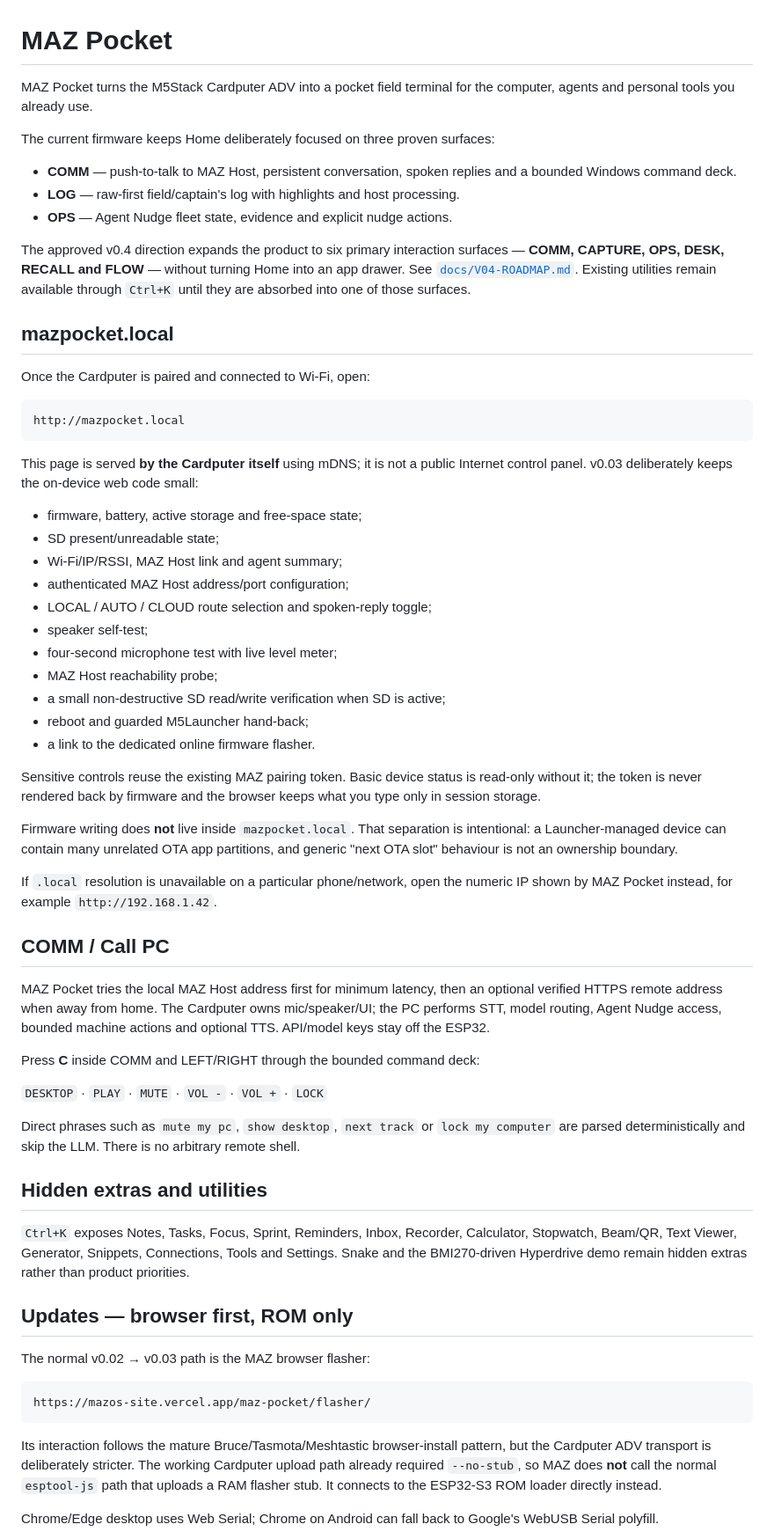
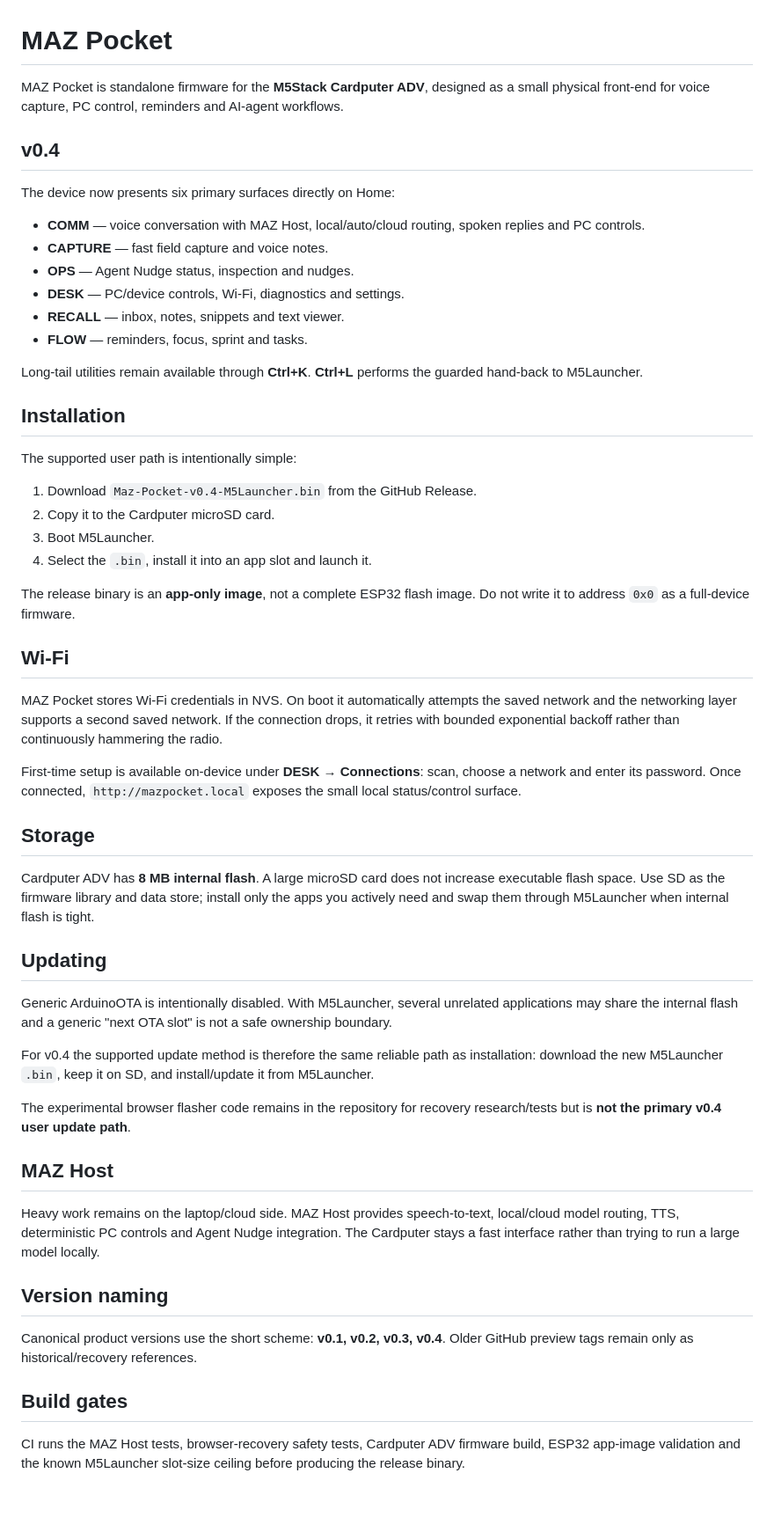
Before and after one commit to manazoid4/maz-pocket, a Markdown page: README.md, the part around one of its changes. Shown at 88% size. Drawn GitHub-style; blank space fills up the shorter version.

Commit message:
Refresh README for v0.4 daily-driver release

````diff
--- a/README.md
+++ b/README.md
@@ -1,91 +1,58 @@
 # MAZ Pocket
 
-MAZ Pocket turns the M5Stack Cardputer ADV into a pocket field terminal for the
-computer, agents and personal tools you already use.
+MAZ Pocket is standalone firmware for the **M5Stack Cardputer ADV**, designed as a small physical front-end for voice capture, PC control, reminders and AI-agent workflows.
 
-The current firmware keeps Home deliberately focused on three proven surfaces:
+## v0.4
 
-- **COMM** — push-to-talk to MAZ Host, persistent conversation, spoken replies
-  and a bounded Windows command deck.
-- **LOG** — raw-first field/captain's log with highlights and host processing.
-- **OPS** — Agent Nudge fleet state, evidence and explicit nudge actions.
+The device now presents six primary surfaces directly on Home:
 
-The approved v0.4 direction expands the product to six primary interaction
-surfaces — **COMM, CAPTURE, OPS, DESK, RECALL and FLOW** — without turning Home
-into an app drawer. See [`docs/V04-ROADMAP.md`](docs/V04-ROADMAP.md). Existing
-utilities remain available through `Ctrl+K` until they are absorbed into one of
-those surfaces.
+- **COMM** — voice conversation with MAZ Host, local/auto/cloud routing, spoken replies and PC controls.
+- **CAPTURE** — fast field capture and voice notes.
+- **OPS** — Agent Nudge status, inspection and nudges.
+- **DESK** — PC/device controls, Wi-Fi, diagnostics and settings.
+- **RECALL** — inbox, notes, snippets and text viewer.
+- **FLOW** — reminders, focus, sprint and tasks.
 
-## mazpocket.local
+Long-tail utilities remain available through **Ctrl+K**. **Ctrl+L** performs the guarded hand-back to M5Launcher.
 
-Once the Cardputer is paired and connected to Wi-Fi, open:
+## Installation
 
-```text
-http://mazpocket.local
-```
+The supported user path is intentionally simple:
 
-This page is served **by the Cardputer itself** using mDNS; it is not a public
-Internet control panel. v0.03 deliberately keeps the on-device web code small:
+1. Download `Maz-Pocket-v0.4-M5Launcher.bin` from the GitHub Release.
+2. Copy it to the Cardputer microSD card.
+3. Boot M5Launcher.
+4. Select the `.bin`, install it into an app slot and launch it.
 
-- firmware, battery, active storage and free-space state;
-- SD present/unreadable state;
-- Wi-Fi/IP/RSSI, MAZ Host link and agent summary;
-- authenticated MAZ Host address/port configuration;
-- LOCAL / AUTO / CLOUD route selection and spoken-reply toggle;
-- speaker self-test;
-- four-second microphone test with live level meter;
-- MAZ Host reachability probe;
-- a small non-destructive SD read/write verification when SD is active;
-- reboot and guarded M5Launcher hand-back;
-- a link to the dedicated online firmware flasher.
+The release binary is an **app-only image**, not a complete ESP32 flash image. Do not write it to address `0x0` as a full-device firmware.
 
-Sensitive controls reuse the existing MAZ pairing token. Basic device status is
-read-only without it; the token is never rendered back by firmware and the
-browser keeps what you type only in session storage.
+## Wi-Fi
 
-Firmware writing does **not** live inside `mazpocket.local`. That separation is
-intentional: a Launcher-managed device can contain many unrelated OTA app
-partitions, and generic "next OTA slot" behaviour is not an ownership boundary.
+MAZ Pocket stores Wi-Fi credentials in NVS. On boot it automatically attempts the saved network and the networking layer supports a second saved network. If the connection drops, it retries with bounded exponential backoff rather than continuously hammering the radio.
 
-If `.local` resolution is unavailable on a particular phone/network, open the
-numeric IP shown by MAZ Pocket instead, for example `http://192.168.1.42`.
+First-time setup is available on-device under **DESK → Connections**: scan, choose a network and enter its password. Once connected, `http://mazpocket.local` exposes the small local status/control surface.
 
-## COMM / Call PC
+## Storage
 
-MAZ Pocket tries the local MAZ Host address first for minimum latency, then an
-optional verified HTTPS remote address when away from home. The Cardputer owns
-mic/speaker/UI; the PC performs STT, model routing, Agent Nudge access, bounded
-machine actions and optional TTS. API/model keys stay off the ESP32.
+Cardputer ADV has **8 MB internal flash**. A large microSD card does not increase executable flash space. Use SD as the firmware library and data store; install only the apps you actively need and swap them through M5Launcher when internal flash is tight.
 
-Press **C** inside COMM and LEFT/RIGHT through the bounded command deck:
+## Updating
 
-`DESKTOP` · `PLAY` · `MUTE` · `VOL -` · `VOL +` · `LOCK`
+Generic ArduinoOTA is intentionally disabled. With M5Launcher, several unrelated applications may share the internal flash and a generic "next OTA slot" is not a safe ownership boundary.
 
-Direct phrases such as `mute my pc`, `show desktop`, `next track` or `lock my
-computer` are parsed deterministically and skip the LLM. There is no arbitrary
-remote shell.
+For v0.4 the supported update method is therefore the same reliable path as installation: download the new M5Launcher `.bin`, keep it on SD, and install/update it from M5Launcher.
 
-## Hidden extras and utilities
+The experimental browser flasher code remains in the repository for recovery research/tests but is **not the primary v0.4 user update path**.
 
-`Ctrl+K` exposes Notes, Tasks, Focus, Sprint, Reminders, Inbox, Recorder,
-Calculator, Stopwatch, Beam/QR, Text Viewer, Generator, Snippets, Connections,
-Tools and Settings. Snake and the BMI270-driven Hyperdrive demo remain hidden
-extras rather than product priorities.
+## MAZ Host
 
-## Updates — browser first, ROM only
+Heavy work remains on the laptop/cloud side. MAZ Host provides speech-to-text, local/cloud model routing, TTS, deterministic PC controls and Agent Nudge integration. The Cardputer stays a fast interface rather than trying to run a large model locally.
 
-The normal v0.02 → v0.03 path is the MAZ browser flasher:
+## Version naming
 
-```text
-https://mazos-site.vercel.app/maz-pocket/flasher/
-```
+Canonical product versions use the short scheme: **v0.1, v0.2, v0.3, v0.4**. Older GitHub preview tags remain only as historical/recovery references.
 
-Its interaction follows the mature Bruce/Tasmota/Meshtastic browser-install
-pattern, but the Cardputer ADV transport is deliberately stricter. The working
-Cardputer upload path already required `--no-stub`, so MAZ does **not** call the
-normal `esptool-js` path that uploads a RAM flasher stub. It connects to the
-ESP32-S3 ROM loader directly instead.
+## Build gates
 
-Chrome/Edge desktop uses Web Serial; Chrome on Android can fall back to Google's
-WebUSB Serial polyfill.
+CI runs the MAZ Host tests, browser-recovery safety tests, Cardputer ADV firmware build, ESP32 app-image validation and the known M5Launcher slot-size ceiling before producing the release binary.
 
````
Also changed, not shown: other parts of README.md (+1 -90 lines).
